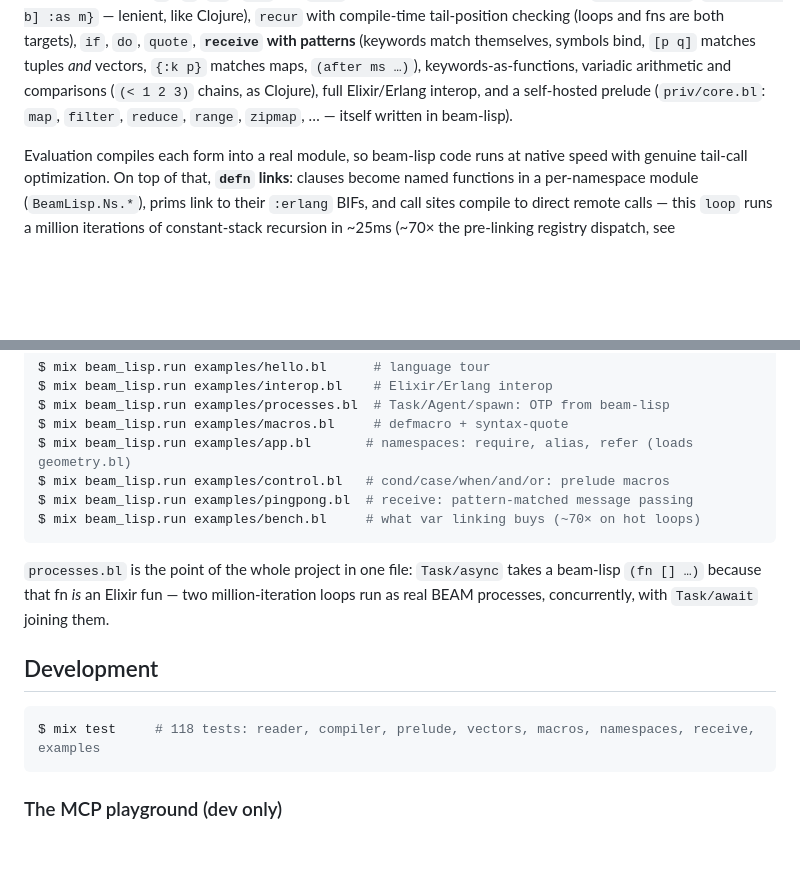
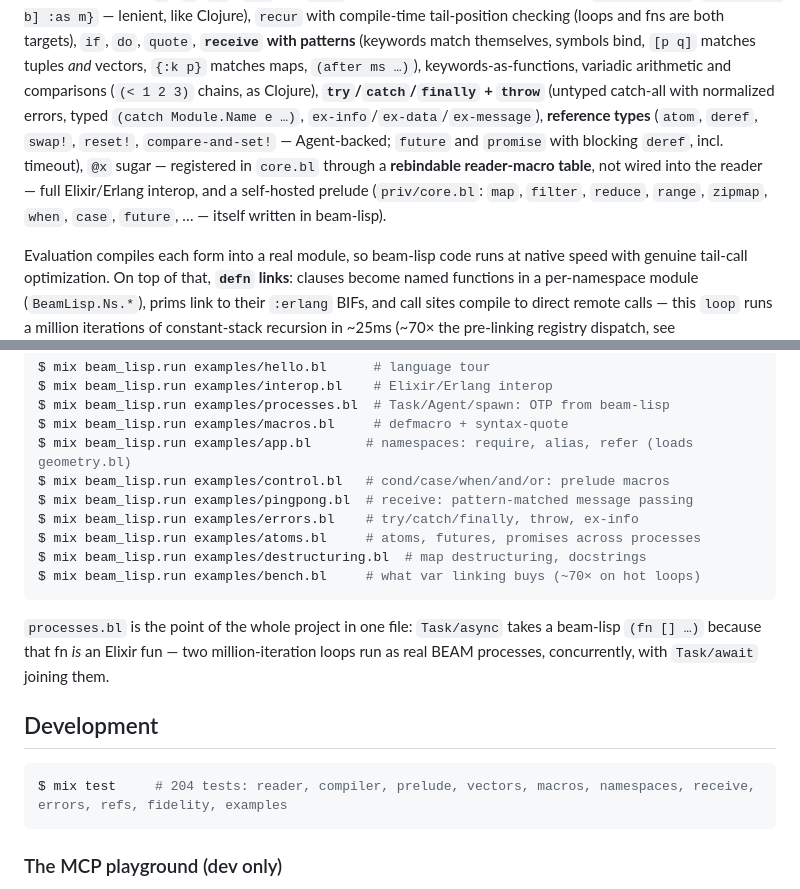
Before and after one commit to timinou/beam-lisp, a Markdown page: README.md, 2 parts joined by grey strips. GitHub-like rendering; blank space fills up the shorter version.

Commit message:
docs: wave 5 features in README (errors, refs, reader-macro table, 204 tests)

````diff
--- a/README.md
+++ b/README.md
@@ -81,9 +81,17 @@ are both targets), `if`, `do`, `quote`, **`receive` with patterns**
 (keywords match themselves, symbols bind, `[p q]` matches tuples
 *and* vectors, `{:k p}` matches maps, `(after ms …)`),
 keywords-as-functions, variadic arithmetic and comparisons
-(`(< 1 2 3)` chains, as Clojure), full Elixir/Erlang interop, and a
+(`(< 1 2 3)` chains, as Clojure), **`try`/`catch`/`finally` +
+`throw`** (untyped catch-all with normalized errors, typed
+`(catch Module.Name e …)`, `ex-info`/`ex-data`/`ex-message`),
+**reference types** (`atom`, `deref`, `swap!`, `reset!`,
+`compare-and-set!` — Agent-backed; `future` and `promise` with
+blocking `deref`, incl. timeout), `@x` sugar — registered in
+`core.bl` through a **rebindable reader-macro table**, not wired
+into the reader — full Elixir/Erlang interop, and a
 self-hosted prelude (`priv/core.bl`: `map`, `filter`, `reduce`,
-`range`, `zipmap`, … — itself written in beam-lisp).
+`range`, `zipmap`, `when`, `case`, `future`, … — itself written in
+beam-lisp).
 
 Evaluation compiles each form into a real module, so beam-lisp code
 runs at native speed with genuine tail-call optimization. On top of
@@ -138,6 +146,9 @@ $ mix beam_lisp.run examples/macros.bl     # defmacro + syntax-quote
 $ mix beam_lisp.run examples/app.bl       # namespaces: require, alias, refer (loads geometry.bl)
 $ mix beam_lisp.run examples/control.bl   # cond/case/when/and/or: prelude macros
 $ mix beam_lisp.run examples/pingpong.bl  # receive: pattern-matched message passing
+$ mix beam_lisp.run examples/errors.bl    # try/catch/finally, throw, ex-info
+$ mix beam_lisp.run examples/atoms.bl     # atoms, futures, promises across processes
+$ mix beam_lisp.run examples/destructuring.bl  # map destructuring, docstrings
 $ mix beam_lisp.run examples/bench.bl     # what var linking buys (~70× on hot loops)
 ```
 
@@ -149,7 +160,7 @@ concurrently, with `Task/await` joining them.
 ## Development
 
 ```console
-$ mix test     # 118 tests: reader, compiler, prelude, vectors, macros, namespaces, receive, examples
+$ mix test     # 204 tests: reader, compiler, prelude, vectors, macros, namespaces, receive, errors, refs, fidelity, examples
 ```
 
 ### The MCP playground (dev only)
````
